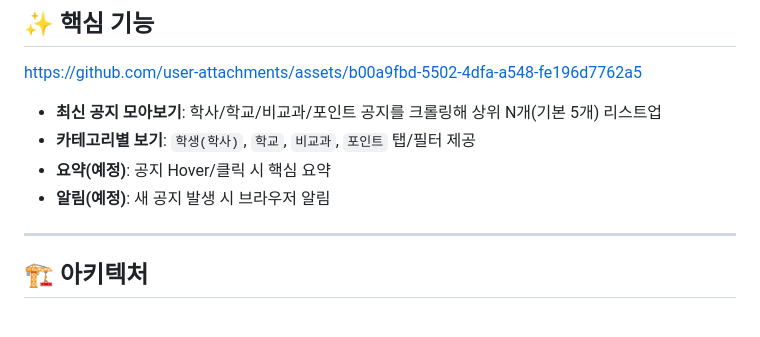
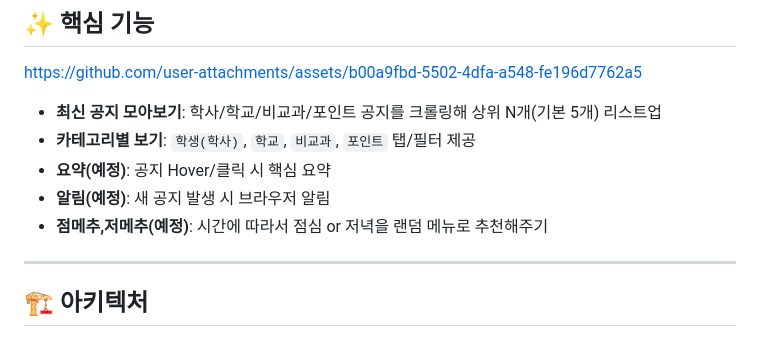
Before and after one commit to Dongnyoung/notice-web, a Markdown page: README.md, the part around the change. Rendered like a GitHub page.

Commit message:
docs: 추가기능 예정 추가

```diff
--- a/README.md
+++ b/README.md
@@ -21,7 +21,7 @@ https://github.com/user-attachments/assets/b00a9fbd-5502-4dfa-a548-fe196d7762a5
 * **카테고리별 보기**: `학생(학사)`, `학교`, `비교과`, `포인트` 탭/필터 제공
 * **요약(예정)**: 공지 Hover/클릭 시 핵심 요약
 * **알림(예정)**: 새 공지 발생 시 브라우저 알림
-
+* **점메추,저메추(예정)**: 시간에 따라서 점심 or 저녁을 랜덤 메뉴로 추천해주기
 ---
 
 ## 🏗️ 아키텍처
```
